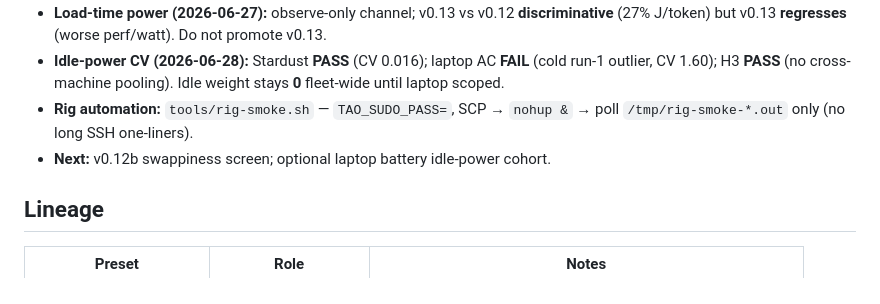
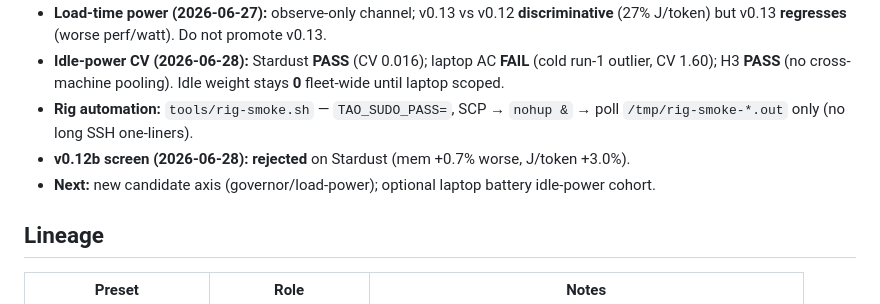
Before and after one commit to connormatthewdouglas/CursiveOS, a Markdown page: HANDOVER.md, the part around the change. Drawn GitHub-style.

Commit message:
docs: v0.12b swappiness screen rejected on Stardust

```diff
--- a/HANDOVER.md
+++ b/HANDOVER.md
@@ -15,7 +15,8 @@ Pick-up note for the next agent. Pairs with `CursiveResearch/VALIDATION.md` and
 - **Load-time power (2026-06-27):** observe-only channel; v0.13 vs v0.12 **discriminative** (27% J/token) but v0.13 **regresses** (worse perf/watt). Do not promote v0.13.
 - **Idle-power CV (2026-06-28):** Stardust **PASS** (CV 0.016); laptop AC **FAIL** (cold run-1 outlier, CV 1.60); H3 **PASS** (no cross-machine pooling). Idle weight stays **0** fleet-wide until laptop scoped.
 - **Rig automation:** `tools/rig-smoke.sh` — `TAO_SUDO_PASS=`, SCP → `nohup &` → poll `/tmp/rig-smoke-*.out` only (no long SSH one-liners).
-- **Next:** v0.12b swappiness screen; optional laptop battery idle-power cohort.
+- **v0.12b screen (2026-06-28):** **rejected** on Stardust (mem +0.7% worse, J/token +3.0%).
+- **Next:** new candidate axis (governor/load-power); optional laptop battery idle-power cohort.
 
 ## Lineage
 
```
Also changed, not shown: docs/action-plan.md (+2 -2 lines).
